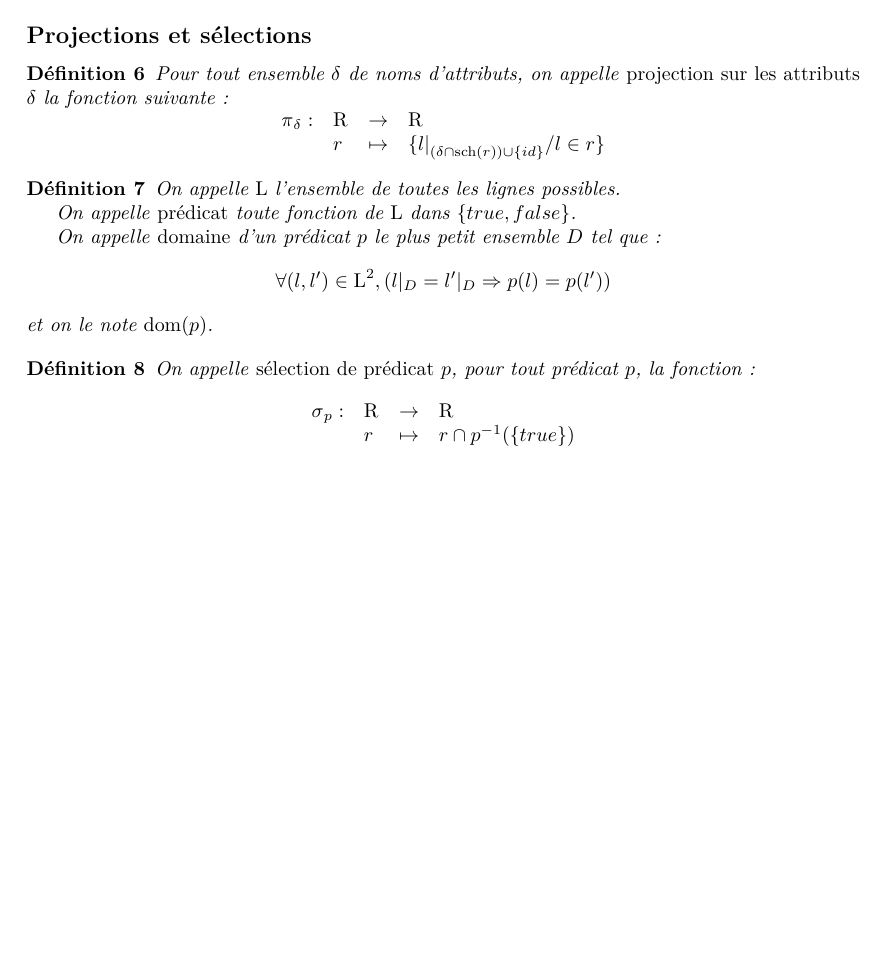
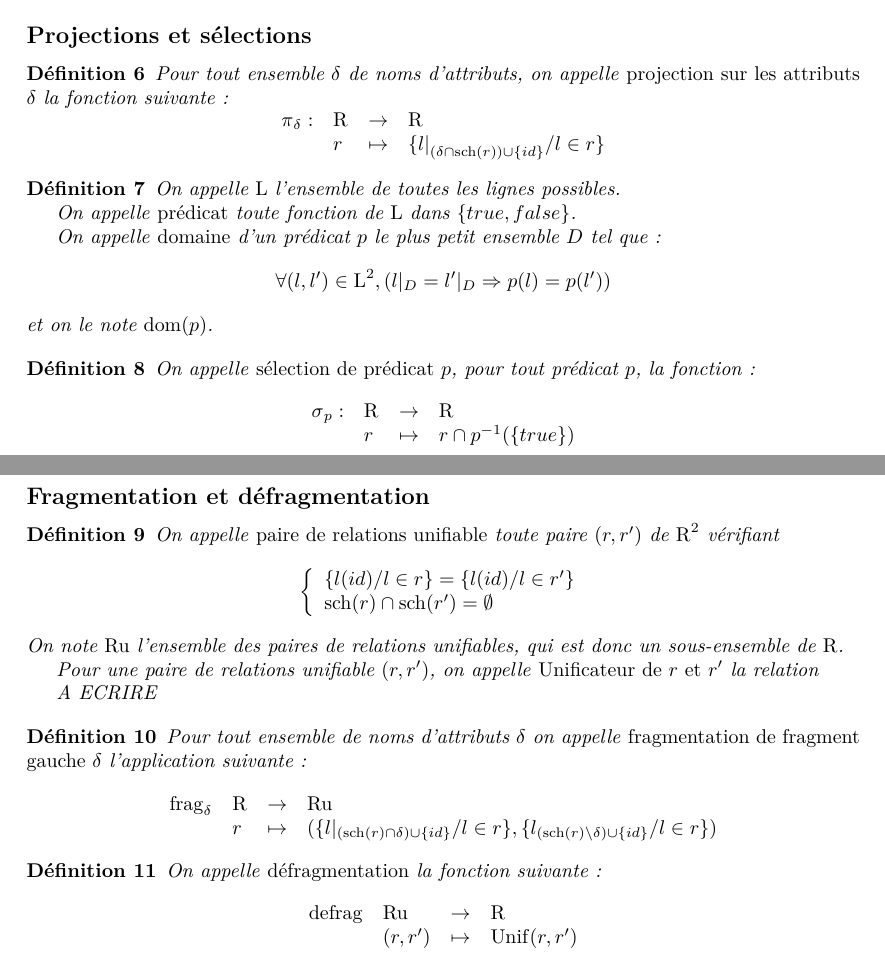
Before and after one commit to SantiagoBautista/stageC2QL, a LaTeX document (semantique/definitions.tex): part of the page before the commit and two parts of pages 1 and 2 of 2 after it, the two joined at a grey line, cut so that both start at the same text, the shorter picture padded with empty space. Compiled offline with pdfLaTeX.

Commit message:
J'en suis à la définition de la défragmentation (=> définition de l'unificateur)

```diff
--- a/semantique/definitions.tex
+++ b/semantique/definitions.tex
@@ -23,6 +23,8 @@
 \DeclareMathOperator{\Sc}{S}
 \DeclareMathOperator{\s}{sch}
 \DeclareMathOperator{\ls}{L}
+\DeclareMathOperator{\ru}{Ru}
+\DeclareMathOperator{\uni}{Unif}
 
 \newcommand\typeT[1]{\text{\ttfamily #1}}
 \newcommand{\decryptArgs}[2]{\decrypt_{#1 , \typeT{#2}}}
@@ -125,4 +127,50 @@ Soit $\val$ un ensemble, appelé ensemble des valeurs.
 	$$
 \end{defi}
 
+\subsection*{Fragmentation et défragmentation}
+
+\begin{defi}
+	On appelle \emph{paire de relations unifiable}
+	toute paire $(r, r')$ de $\R^2$ vérifiant
+	$$
+	\left\lbrace
+	\begin{array}{l}
+	\{l(id) / l \in r \} = \{l(id) / l \in r' \} \\
+	\s(r) \cap \s(r') = \emptyset
+	\end{array}
+	\right.
+	$$
+	On note $\ru$ l'ensemble des paires de relations unifiables,
+	qui est donc un sous-ensemble de $\R$.
+
+	Pour une paire de relations unifiable $(r, r')$, on appelle
+	\emph{Unificateur de $r$ et $r'$} la relation
+
+	A ECRIRE
+\end{defi}
+
+\begin{defi}
+	Pour tout ensemble de noms d'attributs $\delta$
+	on appelle \emph{fragmentation de fragment gauche $\delta$}
+	l'application suivante:
+	$$
+	\begin{array}{llcl}
+	\fragDelta 	& \R & \rightarrow & \ru \\
+				& r  & \mapsto & (\{l|_{(\s(r)\cap \delta) \cup \{id\}}/ l \in r \},
+						\{ l_{(\s(r) \setminus \delta)\cup \{id\}} / l \in r \})
+	\end{array}
+	$$
+\end{defi}
+
+\begin{defi}
+	On appelle \emph{défragmentation} la fonction suivante:
+	$$
+	\begin{array}{llcl}
+	\defrag 	& \ru & \rightarrow & \R \\
+	& (r, r')  & \mapsto & \uni(r, r')
+	\end{array}
+	$$
+\end{defi}
+
+
 \end{document}
```
Also changed, not shown: completude/fait.pdf, completude/nouveau.pdf, semantique/definitions.pdf, 2 other files.
